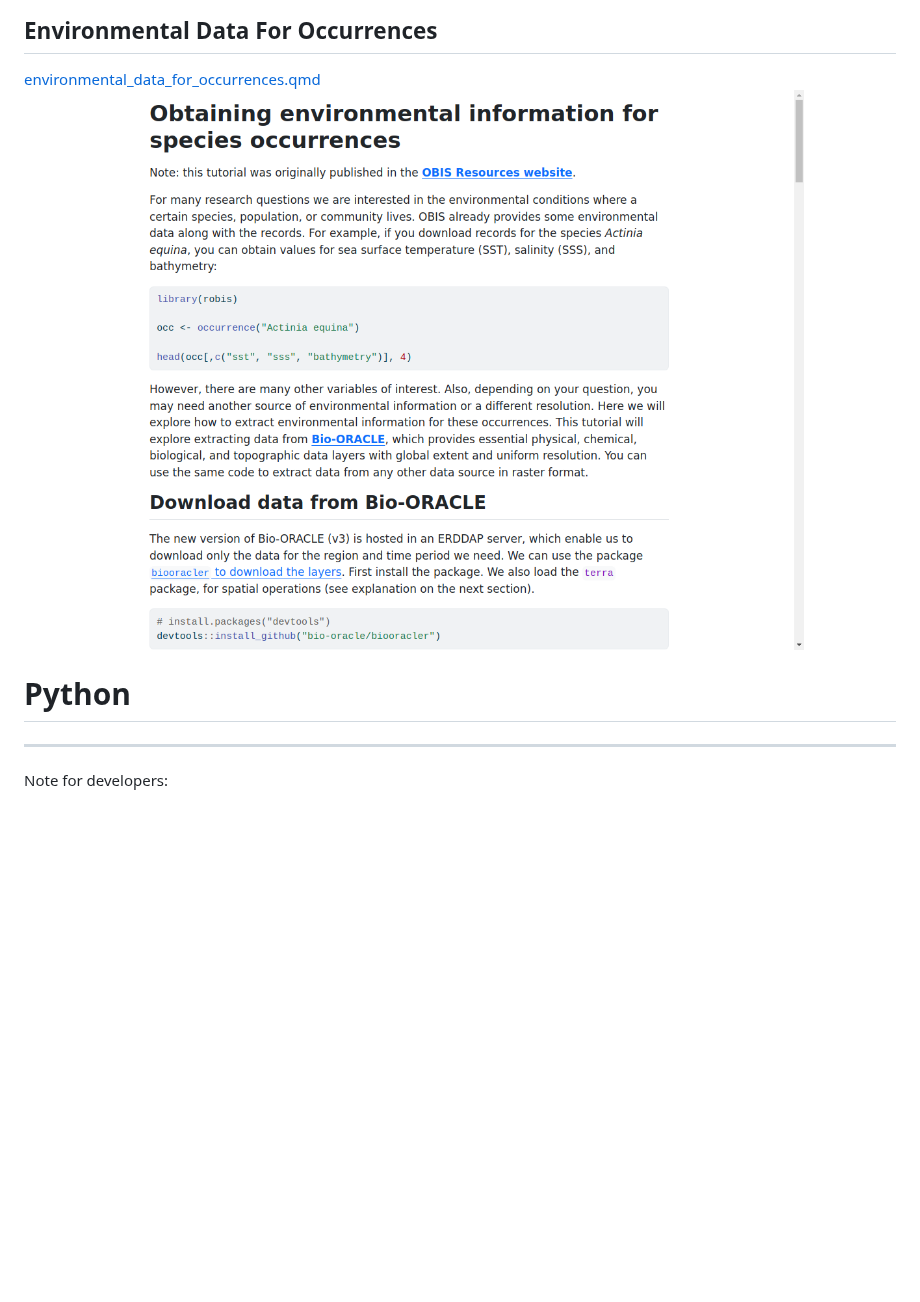
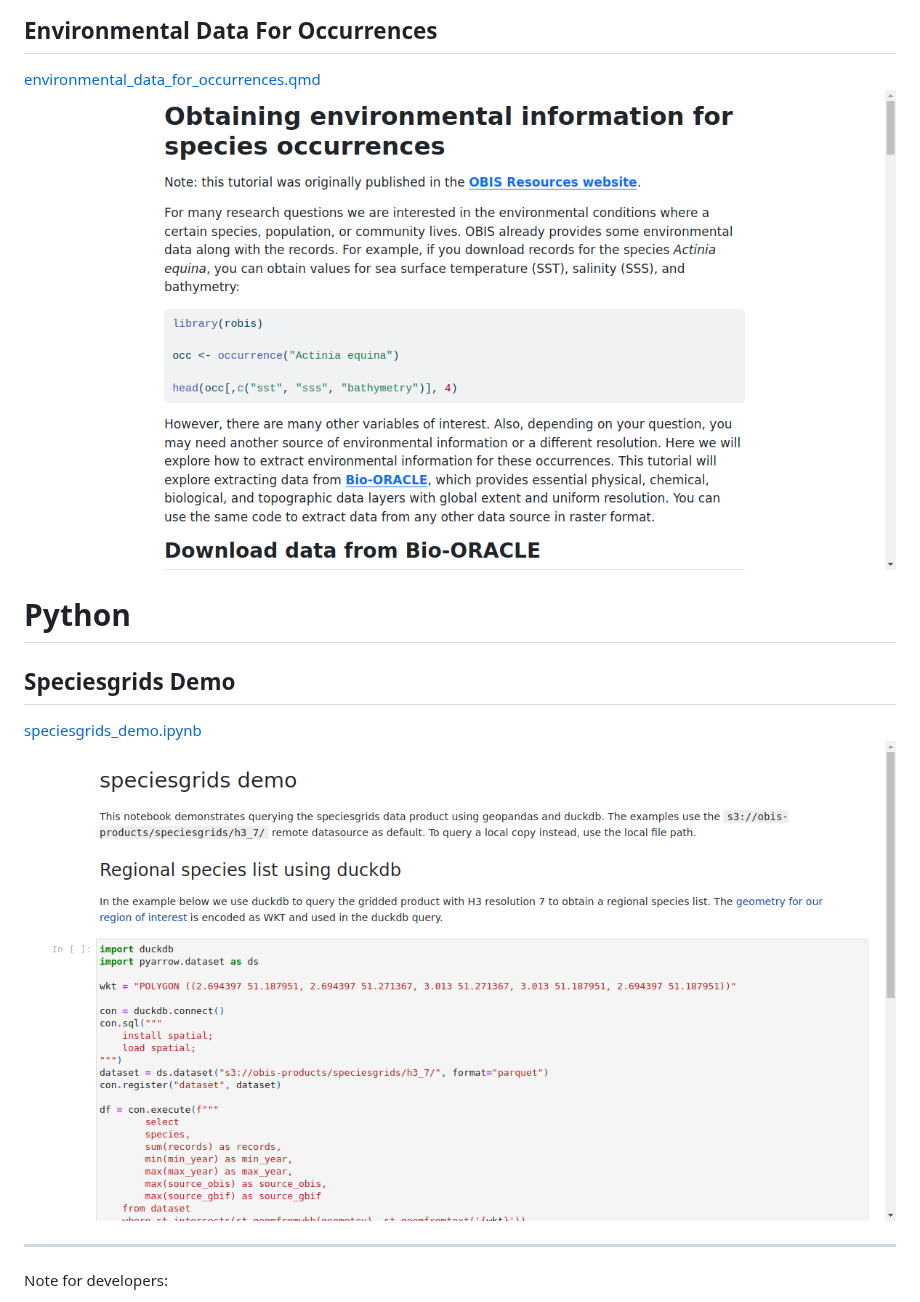
Before and after one commit to iobis/hackathon, a Markdown page: notebooks/README.md, the part around the change. Rendered like a GitHub page; pictures changed too: notebooks/screenshots/environmental_data_for_occurrences.png, notebooks/screenshots/speciesgrids_demo.png (added); blank space fills up the shorter version.

Commit message:
Auto update README with new files and screenshots

```diff
--- a/notebooks/README.md
+++ b/notebooks/README.md
@@ -10,7 +10,12 @@ Here we present some notebooks covering several topics as OBIS data access, data
 
 
 
+
 # Python
+## Speciesgrids Demo
+[speciesgrids_demo.ipynb](Python/speciesgrids_demo.ipynb)
+![Speciesgrids Demo](screenshots/speciesgrids_demo.png)
+
 
 
 
```
